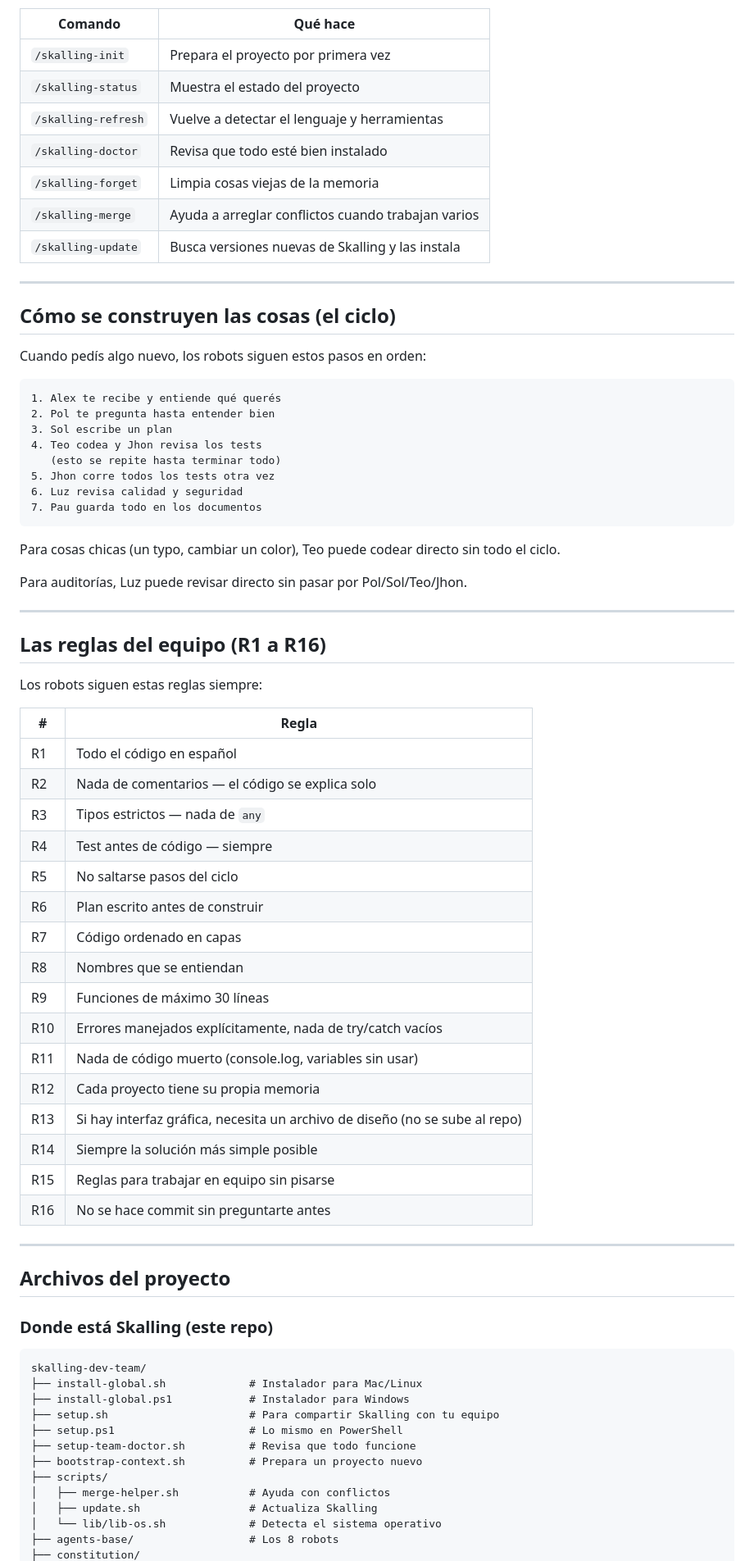
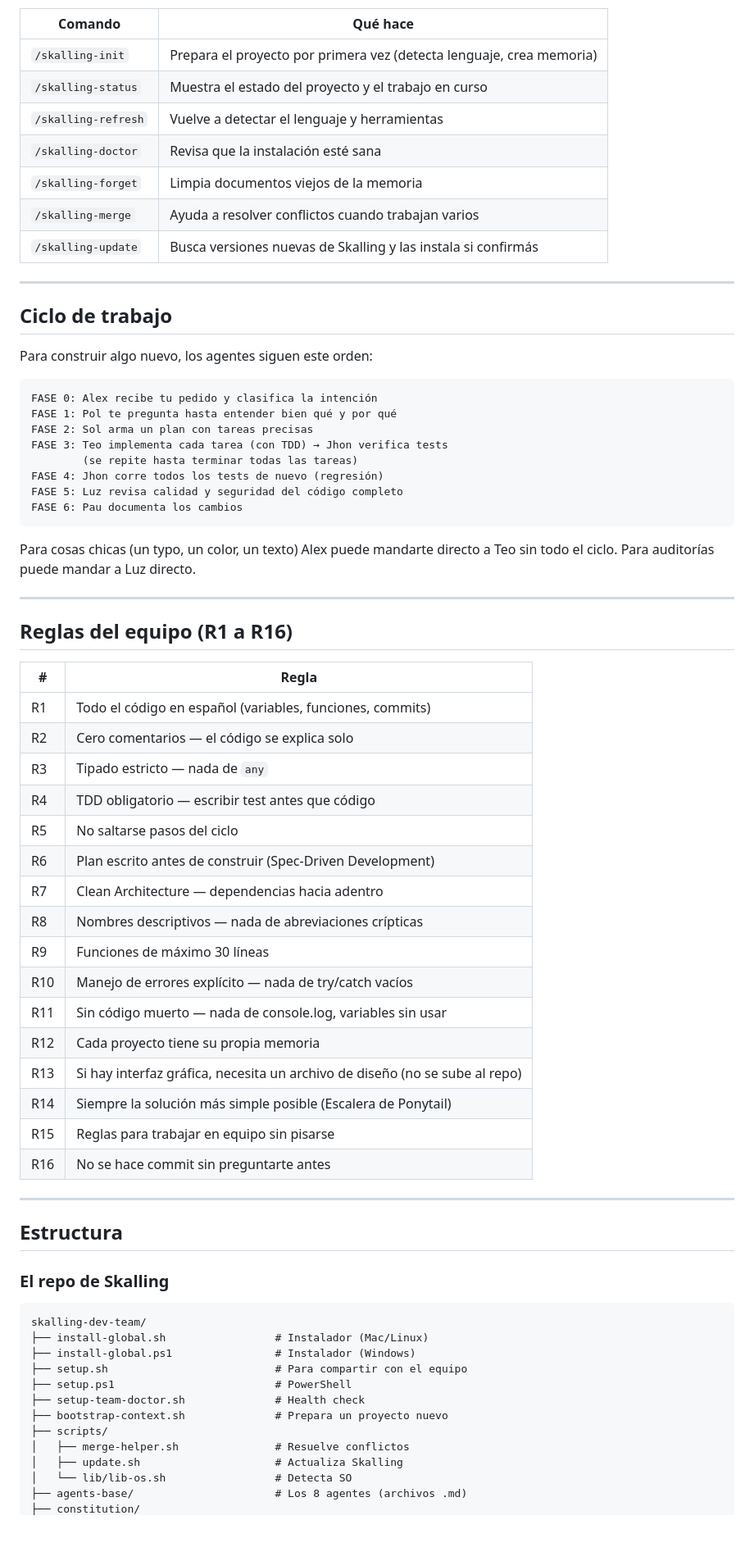
Before and after one commit to alexskalling/skalling-dev-team, a Markdown page: README.md, the part around one of its changes. Shown at 82% size. GitHub-like rendering; blank space fills up the shorter version.

Commit message:
docs: corregir README — son agentes no robots, cada uno con su propósito

````diff
--- a/README.md
+++ b/README.md
@@ -84,77 +80,73 @@ Escribí cualquiera de estos adentro de OpenCode:
 
 | Comando | Qué hace |
 |---|---|
-| `/skalling-init` | Prepara el proyecto por primera vez |
-| `/skalling-status` | Muestra el estado del proyecto |
+| `/skalling-init` | Prepara el proyecto por primera vez (detecta lenguaje, crea memoria) |
+| `/skalling-status` | Muestra el estado del proyecto y el trabajo en curso |
 | `/skalling-refresh` | Vuelve a detectar el lenguaje y herramientas |
-| `/skalling-doctor` | Revisa que todo esté bien instalado |
-| `/skalling-forget` | Limpia cosas viejas de la memoria |
-| `/skalling-merge` | Ayuda a arreglar conflictos cuando trabajan varios |
-| `/skalling-update` | Busca versiones nuevas de Skalling y las instala |
+| `/skalling-doctor` | Revisa que la instalación esté sana |
+| `/skalling-forget` | Limpia documentos viejos de la memoria |
+| `/skalling-merge` | Ayuda a resolver conflictos cuando trabajan varios |
+| `/skalling-update` | Busca versiones nuevas de Skalling y las instala si confirmás |
 
 ---
 
-## Cómo se construyen las cosas (el ciclo)
+## Ciclo de trabajo
 
-Cuando pedís algo nuevo, los robots siguen estos pasos en orden:
+Para construir algo nuevo, los agentes siguen este orden:
 
 ```
-1. Alex te recibe y entiende qué querés
-2. Pol te pregunta hasta entender bien
-3. Sol escribe un plan
-4. Teo codea y Jhon revisa los tests
-   (esto se repite hasta terminar todo)
-5. Jhon corre todos los tests otra vez
-6. Luz revisa calidad y seguridad
-7. Pau guarda todo en los documentos
+FASE 0: Alex recibe tu pedido y clasifica la intención
+FASE 1: Pol te pregunta hasta entender bien qué y por qué
+FASE 2: Sol arma un plan con tareas precisas
+FASE 3: Teo implementa cada tarea (con TDD) → Jhon verifica tests
+        (se repite hasta terminar todas las tareas)
+FASE 4: Jhon corre todos los tests de nuevo (regresión)
+FASE 5: Luz revisa calidad y seguridad del código completo
+FASE 6: Pau documenta los cambios
 ```
 
-Para cosas chicas (un typo, cambiar un color), Teo puede codear directo sin todo el ciclo.
-
-Para auditorías, Luz puede revisar directo sin pasar por Pol/Sol/Teo/Jhon.
+Para cosas chicas (un typo, un color, un texto) Alex puede mandarte directo a Teo sin todo el ciclo. Para auditorías puede mandar a Luz directo.
 
 ---
 
-## Las reglas del equipo (R1 a R16)
-
-Los robots siguen estas reglas siempre:
+## Reglas del equipo (R1 a R16)
 
 | # | Regla |
 |---|---|
-| R1 | Todo el código en español |
-| R2 | Nada de comentarios — el código se explica solo |
-| R3 | Tipos estrictos — nada de `any` |
-| R4 | Test antes de código — siempre |
+| R1 | Todo el código en español (variables, funciones, commits) |
+| R2 | Cero comentarios — el código se explica solo |
+| R3 | Tipado estricto — nada de `any` |
+| R4 | TDD obligatorio — escribir test antes que código |
 | R5 | No saltarse pasos del ciclo |
-| R6 | Plan escrito antes de construir |
-| R7 | Código ordenado en capas |
-| R8 | Nombres que se entiendan |
+| R6 | Plan escrito antes de construir (Spec-Driven Development) |
+| R7 | Clean Architecture — dependencias hacia adentro |
+| R8 | Nombres descriptivos — nada de abreviaciones crípticas |
 | R9 | Funciones de máximo 30 líneas |
-| R10 | Errores manejados explícitamente, nada de try/catch vacíos |
-| R11 | Nada de código muerto (console.log, variables sin usar) |
+| R10 | Manejo de errores explícito — nada de try/catch vacíos |
+| R11 | Sin código muerto — nada de console.log, variables sin usar |
 | R12 | Cada proyecto tiene su propia memoria |
 | R13 | Si hay interfaz gráfica, necesita un archivo de diseño (no se sube al repo) |
-| R14 | Siempre la solución más simple posible |
+| R14 | Siempre la solución más simple posible (Escalera de Ponytail) |
 | R15 | Reglas para trabajar en equipo sin pisarse |
 | R16 | No se hace commit sin preguntarte antes |
 
 ---
 
-## Archivos del proyecto
+## Estructura
 
-### Donde está Skalling (este repo)
+### El repo de Skalling
 
 ```
 skalling-dev-team/
-├── install-global.sh             # Instalador para Mac/Linux
-├── install-global.ps1            # Instalador para Windows
-├── setup.sh                      # Para compartir Skalling con tu equipo
-├── setup.ps1                     # Lo mismo en PowerShell
-├── setup-team-doctor.sh          # Revisa que todo funcione
-├── bootstrap-context.sh          # Prepara un proyecto nuevo
+├── install-global.sh                 # Instalador (Mac/Linux)
+├── install-global.ps1                # Instalador (Windows)
+├── setup.sh                          # Para compartir con el equipo
+├── setup.ps1                         # PowerShell
+├── setup-team-doctor.sh              # Health check
+├── bootstrap-context.sh              # Prepara un proyecto nuevo
 ├── scripts/
-│   ├── merge-helper.sh           # Ayuda con conflictos
-│   ├── update.sh                 # Actualiza Skalling
-│   └── lib/lib-os.sh             # Detecta el sistema operativo
-├── agents-base/                  # Los 8 robots
+│   ├── merge-helper.sh               # Resuelve conflictos
+│   ├── update.sh                     # Actualiza Skalling
+│   └── lib/lib-os.sh                 # Detecta SO
+├── agents-base/                      # Los 8 agentes (archivos .md)
 ├── constitution/
````
Also changed, not shown: other parts of README.md (+58 -58 lines).
